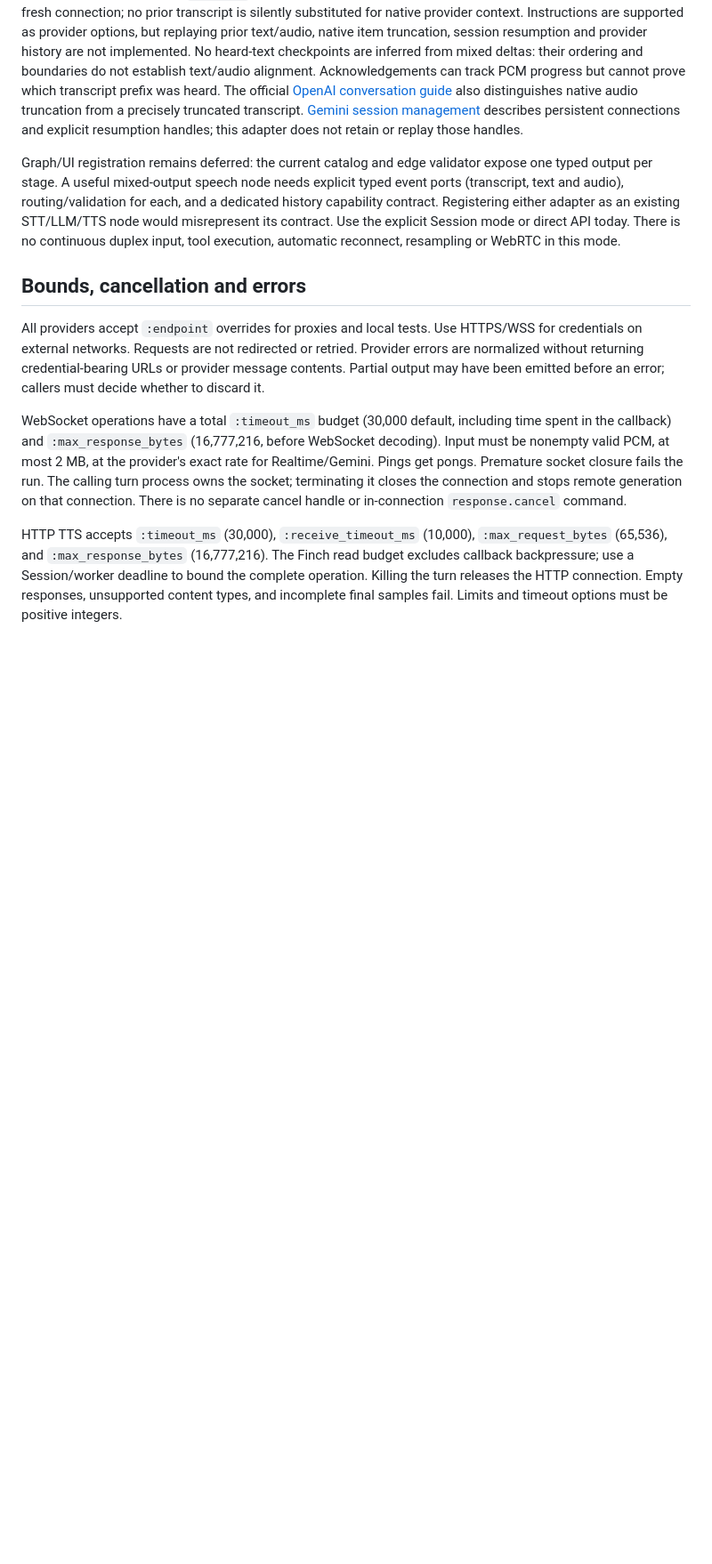
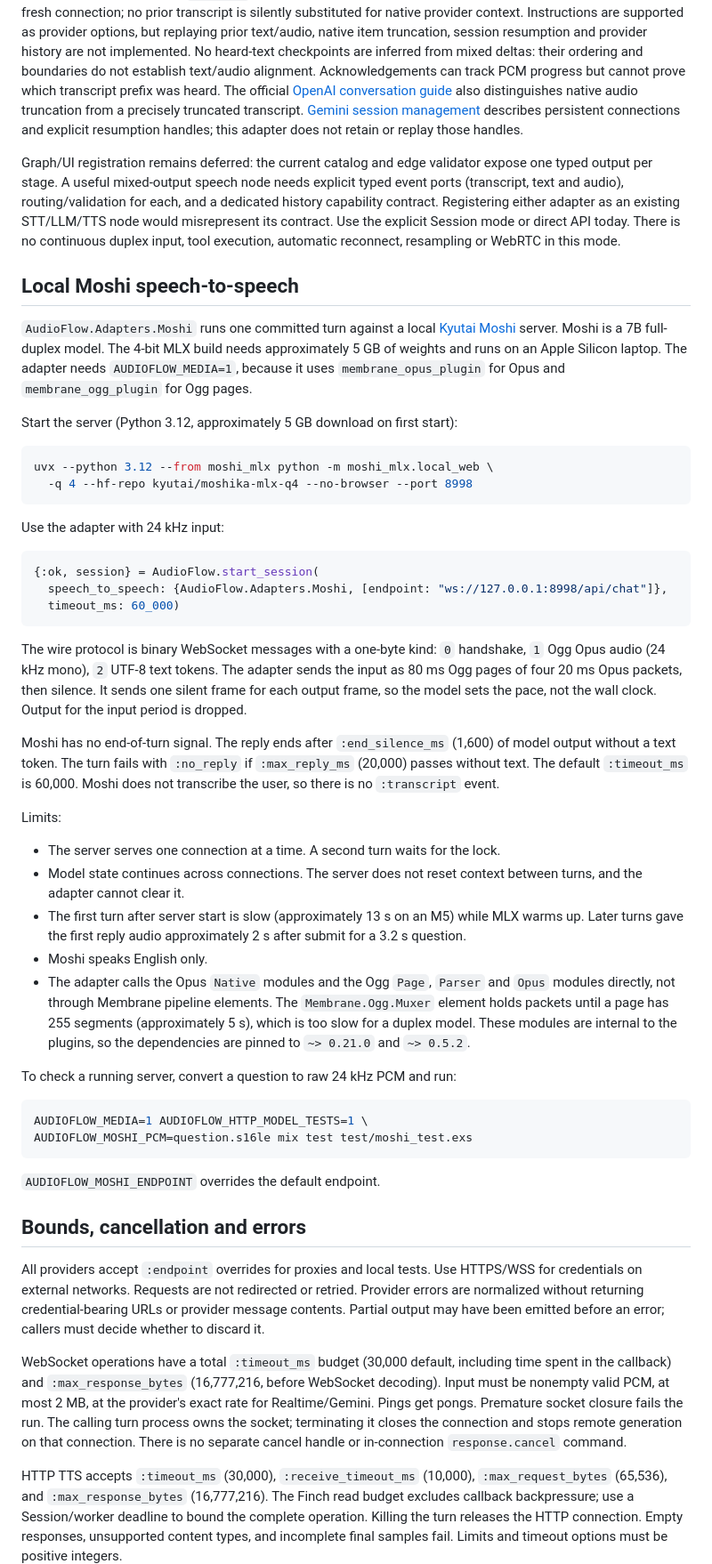
Before and after one commit to flowcopilot/audioflow, a Markdown page: docs/providers.md, the part around the change. Shown at 89% size. Rendered like a GitHub page; blank space fills up the shorter version.

````diff
--- a/docs/providers.md
+++ b/docs/providers.md
@@ -131,6 +131,65 @@ as an existing STT/LLM/TTS node would misrepresent its contract. Use the explici
 Session mode or direct API today. There is no continuous duplex input, tool
 execution, automatic reconnect, resampling or WebRTC in this mode.
 
+## Local Moshi speech-to-speech
+
+`AudioFlow.Adapters.Moshi` runs one committed turn against a local
+[Kyutai Moshi](https://github.com/kyutai-labs/moshi) server. Moshi is a 7B
+full-duplex model. The 4-bit MLX build needs approximately 5 GB of weights and
+runs on an Apple Silicon laptop. The adapter needs `AUDIOFLOW_MEDIA=1`, because
+it uses `membrane_opus_plugin` for Opus and `membrane_ogg_plugin` for Ogg pages.
+
+Start the server (Python 3.12, approximately 5 GB download on first start):
+
+```sh
+uvx --python 3.12 --from moshi_mlx python -m moshi_mlx.local_web \
+  -q 4 --hf-repo kyutai/moshika-mlx-q4 --no-browser --port 8998
+```
+
+Use the adapter with 24 kHz input:
+
+```elixir
+{:ok, session} = AudioFlow.start_session(
+  speech_to_speech: {AudioFlow.Adapters.Moshi, [endpoint: "ws://127.0.0.1:8998/api/chat"]},
+  timeout_ms: 60_000)
+```
+
+The wire protocol is binary WebSocket messages with a one-byte kind: `0`
+handshake, `1` Ogg Opus audio (24 kHz mono), `2` UTF-8 text tokens. The adapter
+sends the input as 80 ms Ogg pages of four 20 ms Opus packets, then silence. It
+sends one silent frame for each output frame, so the model sets the pace, not
+the wall clock. Output for the input period is dropped.
+
+Moshi has no end-of-turn signal. The reply ends after `:end_silence_ms` (1,600)
+of model output without a text token. The turn fails with `:no_reply` if
+`:max_reply_ms` (20,000) passes without text. The default `:timeout_ms` is
+60,000. Moshi does not transcribe the user, so there is no `:transcript` event.
+
+Limits:
+
+- The server serves one connection at a time. A second turn waits for the lock.
+- Model state continues across connections. The server does not reset context
+  between turns, and the adapter cannot clear it.
+- The first turn after server start is slow (approximately 13 s on an M5) while
+  MLX warms up. Later turns gave the first reply audio approximately 2 s after
+  submit for a 3.2 s question.
+- Moshi speaks English only.
+- The adapter calls the Opus `Native` modules and the Ogg `Page`, `Parser` and
+  `Opus` modules directly, not through Membrane pipeline elements. The
+  `Membrane.Ogg.Muxer` element holds packets until a page has 255 segments
+  (approximately 5 s), which is too slow for a duplex model. These modules are
+  internal to the plugins, so the dependencies are pinned to `~> 0.21.0` and
+  `~> 0.5.2`.
+
+To check a running server, convert a question to raw 24 kHz PCM and run:
+
+```sh
+AUDIOFLOW_MEDIA=1 AUDIOFLOW_HTTP_MODEL_TESTS=1 \
+AUDIOFLOW_MOSHI_PCM=question.s16le mix test test/moshi_test.exs
+```
+
+`AUDIOFLOW_MOSHI_ENDPOINT` overrides the default endpoint.
+
 ## Bounds, cancellation and errors
 
 All providers accept `:endpoint` overrides for proxies and local tests. Use
````
Also changed, not shown: README.md (+3 -1 lines).
